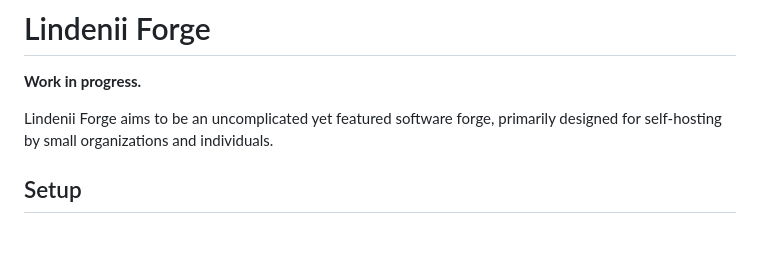
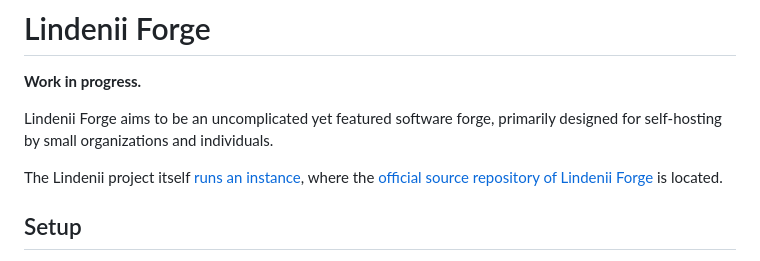
Before and after one commit to runxiyu/forge, a Markdown page: README.md, the part around the change. Rendered like a GitHub page; blank space fills up the shorter version.

Commit message:
README.md: Prominently note Lindenii's own instance

```diff
--- a/README.md
+++ b/README.md
@@ -4,6 +4,12 @@
 
 Lindenii Forge aims to be an uncomplicated yet featured software forge,
 primarily designed for self-hosting by small organizations and individuals.
+
+The Lindenii project itself
+[runs an instance](https://forge.lindenii.runxiyu.org/),
+where the
+[official source repository of Lindenii Forge](https://forge.lindenii.runxiyu.org/lindenii/:/repos/forge/)
+is located.
 
 ## Setup
 
```
